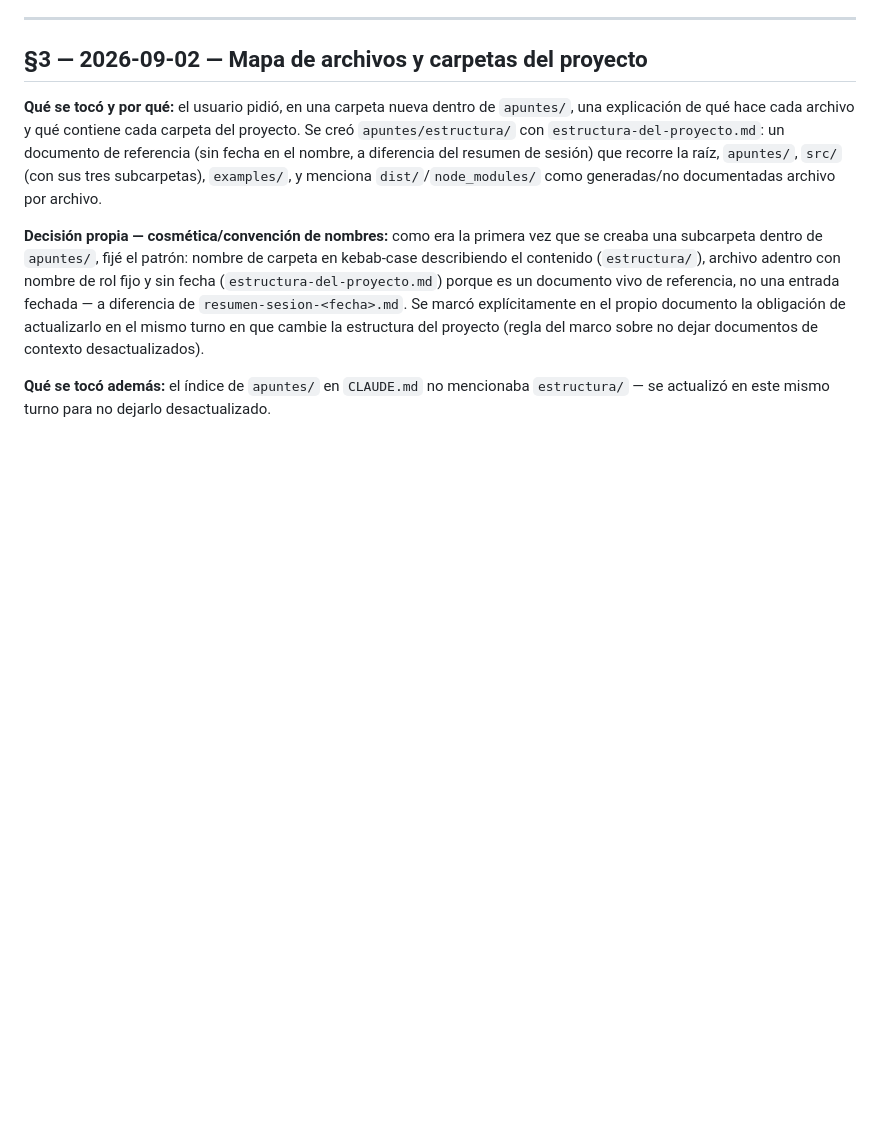
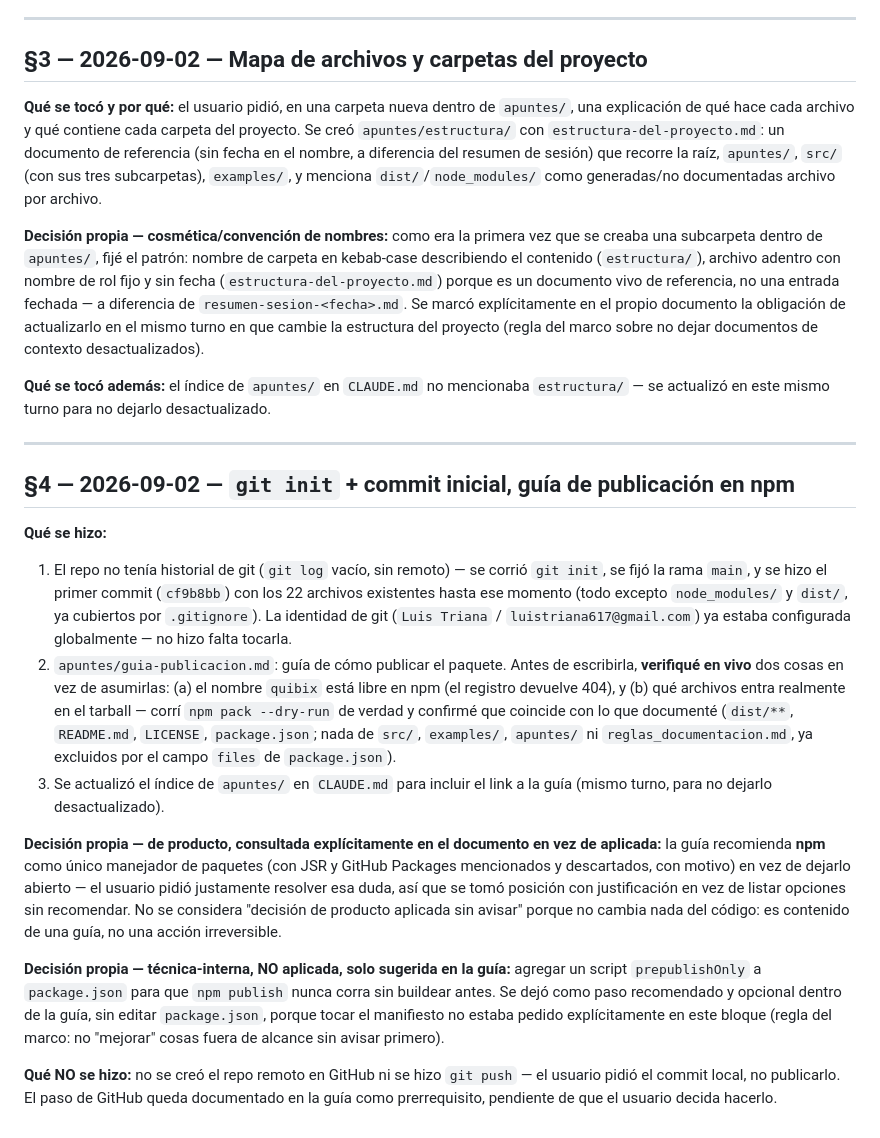
Before and after one commit to luistriana032006/quibix, a Markdown page: apuntes/bitacora.md, the part around the change. Rendered like a GitHub page; blank space fills up the shorter version.

```diff
--- a/apuntes/bitacora.md
+++ b/apuntes/bitacora.md
@@ -171,3 +171,49 @@ de contexto desactualizados).
 **Qué se tocó además:** el índice de `apuntes/` en `CLAUDE.md` no
 mencionaba `estructura/` — se actualizó en este mismo turno para no
 dejarlo desactualizado.
+
+---
+
+## §4 — 2026-09-02 — `git init` + commit inicial, guía de publicación en npm
+
+**Qué se hizo:**
+
+1. El repo no tenía historial de git (`git log` vacío, sin remoto) —
+   se corrió `git init`, se fijó la rama `main`, y se hizo el primer
+   commit (`cf9b8bb`) con los 22 archivos existentes hasta ese momento
+   (todo excepto `node_modules/` y `dist/`, ya cubiertos por
+   `.gitignore`). La identidad de git (`Luis Triana` /
+   `luistriana617@gmail.com`) ya estaba configurada globalmente — no
+   hizo falta tocarla.
+2. `apuntes/guia-publicacion.md`: guía de cómo publicar el paquete.
+   Antes de escribirla, **verifiqué en vivo** dos cosas en vez de
+   asumirlas: (a) el nombre `quibix` está libre en npm (el registro
+   devuelve 404), y (b) qué archivos entra realmente en el tarball —
+   corrí `npm pack --dry-run` de verdad y confirmé que coincide con lo
+   que documenté (`dist/**`, `README.md`, `LICENSE`, `package.json`;
+   nada de `src/`, `examples/`, `apuntes/` ni `reglas_documentacion.md`,
+   ya excluidos por el campo `files` de `package.json`).
+3. Se actualizó el índice de `apuntes/` en `CLAUDE.md` para incluir el
+   link a la guía (mismo turno, para no dejarlo desactualizado).
+
+**Decisión propia — de producto, consultada explícitamente en el
+documento en vez de aplicada:** la guía recomienda **npm** como único
+manejador de paquetes (con JSR y GitHub Packages mencionados y
+descartados, con motivo) en vez de dejarlo abierto — el usuario pidió
+justamente resolver esa duda, así que se tomó posición con
+justificación en vez de listar opciones sin recomendar. No se considera
+"decisión de producto aplicada sin avisar" porque no cambia nada del
+código: es contenido de una guía, no una acción irreversible.
+
+**Decisión propia — técnica-interna, NO aplicada, solo sugerida en la
+guía:** agregar un script `prepublishOnly` a `package.json` para que
+`npm publish` nunca corra sin buildear antes. Se dejó como paso
+recomendado y opcional dentro de la guía, sin editar `package.json`,
+porque tocar el manifiesto no estaba pedido explícitamente en este
+bloque (regla del marco: no "mejorar" cosas fuera de alcance sin
+avisar primero).
+
+**Qué NO se hizo:** no se creó el repo remoto en GitHub ni se hizo
+`git push` — el usuario pidió el commit local, no publicarlo. El paso
+de GitHub queda documentado en la guía como prerrequisito, pendiente de
+que el usuario decida hacerlo.
```
Also changed, not shown: CLAUDE.md (+1 -0 lines), apuntes/guia-publicacion.md (added, +183 -0 lines).
